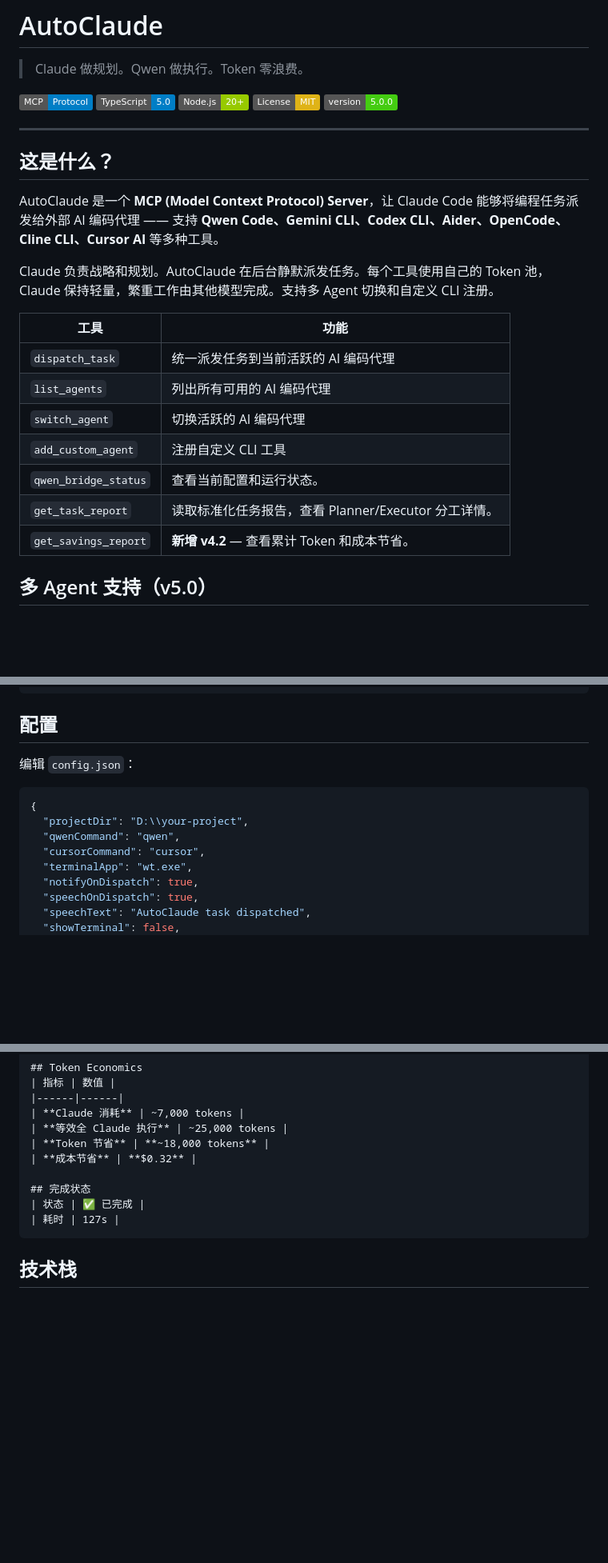
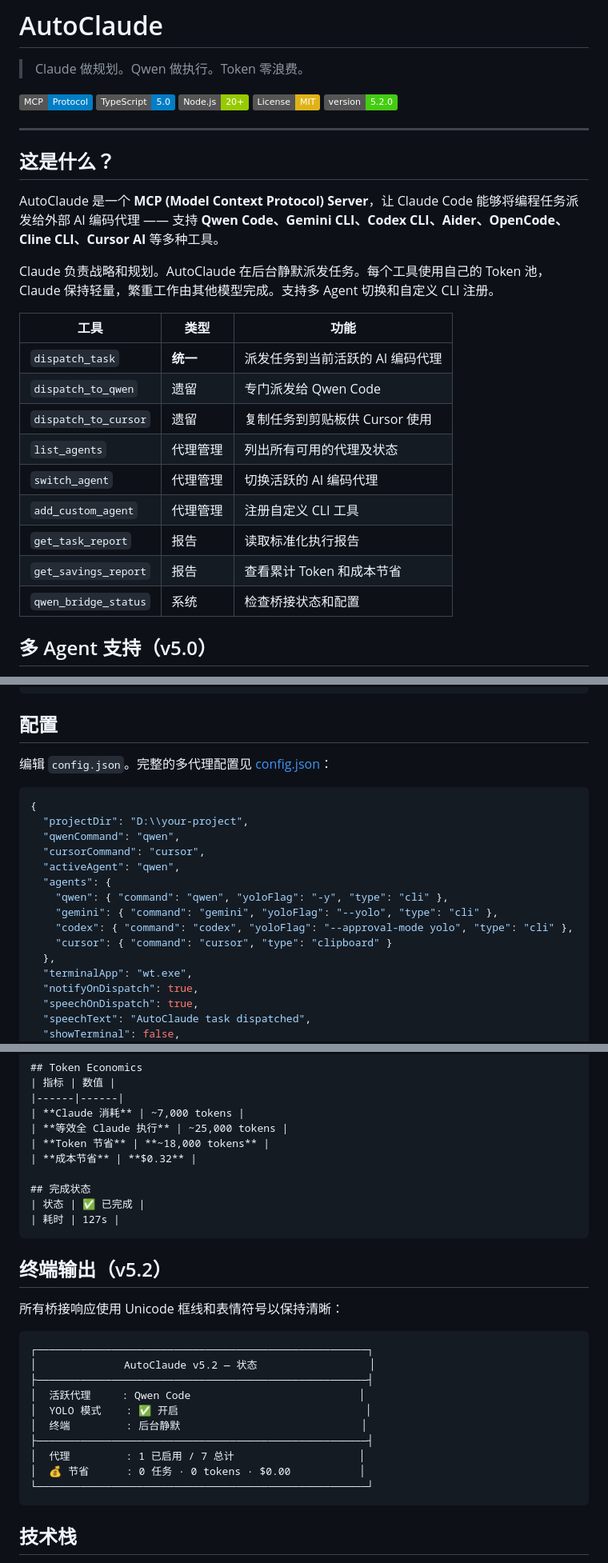
Before and after one commit to zhewenzhang/qwen-bridge, a Markdown page: README_CN.md, 3 parts joined by grey strips. Shown at 80% size. Drawn GitHub-style; badges without logos; blank space fills up the shorter version.

Commit message:
docs: Update READMEs to v5.2 — multi-agent, discipline, beautified output
Co-authored-by: Qwen-Coder <qwen-coder@alibabacloud.com>

````diff
--- a/README_CN.md
+++ b/README_CN.md
@@ -6,7 +6,7 @@
 [![TypeScript](https://img.shields.io/badge/TypeScript-5.0-blue?logo=typescript)](https://www.typescriptlang.org)
 [![Node.js](https://img.shields.io/badge/Node.js-20%2B-green?logo=node.js)](https://nodejs.org)
 [![License](https://img.shields.io/badge/License-MIT-yellow)](LICENSE)
-[![Version](https://img.shields.io/badge/version-5.0.0-brightgreen)](https://github.com/zhewenzhang/AutoClaude)
+[![Version](https://img.shields.io/badge/version-5.2.0-brightgreen)](https://github.com/zhewenzhang/AutoClaude)
 
 ---
 
@@ -16,15 +16,17 @@ AutoClaude 是一个 **MCP (Model Context Protocol) Server**，让 Claude Code
 
 Claude 负责战略和规划。AutoClaude 在后台静默派发任务。每个工具使用自己的 Token 池，Claude 保持轻量，繁重工作由其他模型完成。支持多 Agent 切换和自定义 CLI 注册。
 
-| 工具 | 功能 |
-|------|------|
-| `dispatch_task` | 统一派发任务到当前活跃的 AI 编码代理 |
-| `list_agents` | 列出所有可用的 AI 编码代理 |
-| `switch_agent` | 切换活跃的 AI 编码代理 |
-| `add_custom_agent` | 注册自定义 CLI 工具 |
-| `qwen_bridge_status` | 查看当前配置和运行状态。 |
-| `get_task_report` | 读取标准化任务报告，查看 Planner/Executor 分工详情。 |
-| `get_savings_report` | **新增 v4.2** — 查看累计 Token 和成本节省。 |
+| 工具 | 类型 | 功能 |
+|------|------|------|
+| `dispatch_task` | **统一** | 派发任务到当前活跃的 AI 编码代理 |
+| `dispatch_to_qwen` | 遗留 | 专门派发给 Qwen Code |
+| `dispatch_to_cursor` | 遗留 | 复制任务到剪贴板供 Cursor 使用 |
+| `list_agents` | 代理管理 | 列出所有可用的代理及状态 |
+| `switch_agent` | 代理管理 | 切换活跃的 AI 编码代理 |
+| `add_custom_agent` | 代理管理 | 注册自定义 CLI 工具 |
+| `get_task_report` | 报告 | 读取标准化执行报告 |
+| `get_savings_report` | 报告 | 查看累计 Token 和成本节省 |
+| `qwen_bridge_status` | 系统 | 检查桥接状态和配置 |
 
 ## 多 Agent 支持（v5.0）
 
@@ -103,13 +116,20 @@ npm run build
 
 ## 配置
 
-编辑 `config.json`：
+编辑 `config.json`。完整的多代理配置见 [config.json](config.json)：
 
 ```json
 {
   "projectDir": "D:\\your-project",
   "qwenCommand": "qwen",
   "cursorCommand": "cursor",
+  "activeAgent": "qwen",
+  "agents": {
+    "qwen": { "command": "qwen", "yoloFlag": "-y", "type": "cli" },
+    "gemini": { "command": "gemini", "yoloFlag": "--yolo", "type": "cli" },
+    "codex": { "command": "codex", "yoloFlag": "--approval-mode yolo", "type": "cli" },
+    "cursor": { "command": "cursor", "type": "clipboard" }
+  },
   "terminalApp": "wt.exe",
   "notifyOnDispatch": true,
   "speechOnDispatch": true,
@@ -231,6 +250,23 @@ Claude 调用 `get_savings_report`，展示累计节省的 Token 和金额。
 | 耗时 | 127s |
 ```
 
+## 终端输出（v5.2）
+
+所有桥接响应使用 Unicode 框线和表情符号以保持清晰：
+
+```
+┌─────────────────────────────────────────────────────┐
+│              AutoClaude v5.2 — 状态                  │
+├─────────────────────────────────────────────────────┤
+│  活跃代理     : Qwen Code                           │
+│  YOLO 模式    : ✅ 开启                              │
+│  终端         : 后台静默                             │
+├─────────────────────────────────────────────────────┤
+│  代理         : 1 已启用 / 7 总计                    │
+│  💰 节省      : 0 任务 · 0 tokens · $0.00           │
+└─────────────────────────────────────────────────────┘
+```
+
 ## 技术栈
 
 - **运行时**：Node.js 20+
````
Also changed, not shown: other parts of README_CN.md (+17 -3 lines), README.md (+52 -18 lines).
